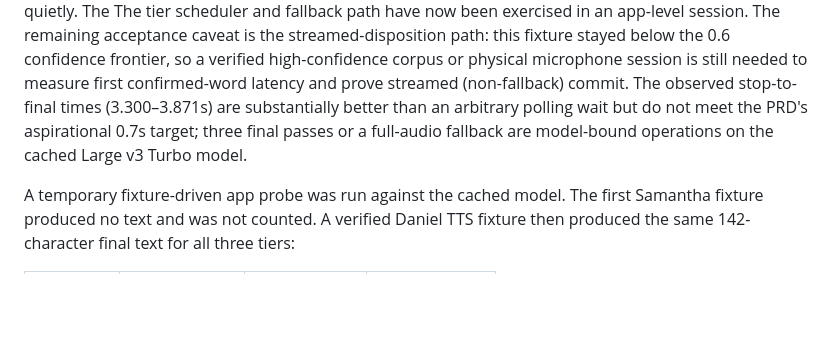
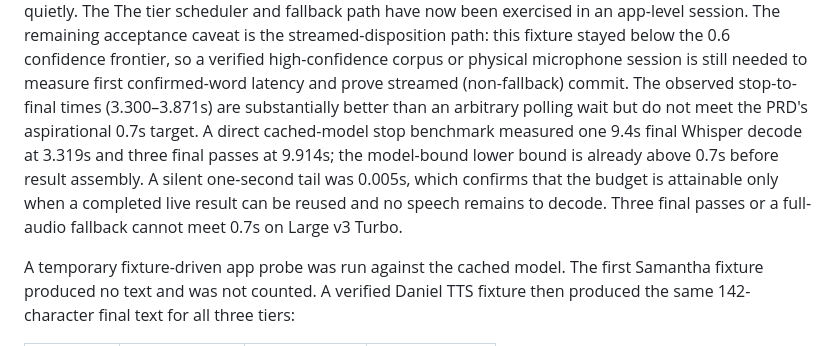
Before and after one commit to vishvivero/EchoTune, a Markdown page: experiments/reports/phase7-tick-benchmark.md, the part around the change. Drawn GitHub-style; blank space fills up the shorter version.

Commit message:
docs(streaming): quantify stop decode lower bound

```diff
--- a/experiments/reports/phase7-tick-benchmark.md
+++ b/experiments/reports/phase7-tick-benchmark.md
@@ -64,9 +64,13 @@ this fixture stayed below the 0.6 confidence frontier, so a verified
 high-confidence corpus or physical microphone session is still needed to
 measure first confirmed-word latency and prove streamed (non-fallback) commit.
 The observed stop-to-final times (3.300–3.871s) are substantially better than
-an arbitrary polling wait but do not meet the PRD's aspirational 0.7s target;
-three final passes or a full-audio fallback are model-bound operations on the
-cached Large v3 Turbo model.
+an arbitrary polling wait but do not meet the PRD's aspirational 0.7s target.
+A direct cached-model stop benchmark measured one 9.4s final Whisper decode at
+3.319s and three final passes at 9.914s; the model-bound lower bound is already
+above 0.7s before result assembly. A silent one-second tail was 0.005s, which
+confirms that the budget is attainable only when a completed live result can be
+reused and no speech remains to decode. Three final passes or a full-audio
+fallback cannot meet 0.7s on Large v3 Turbo.
 
 A temporary fixture-driven app probe was run against the cached model. The
 first Samantha fixture produced no text and was not counted. A verified Daniel
```
